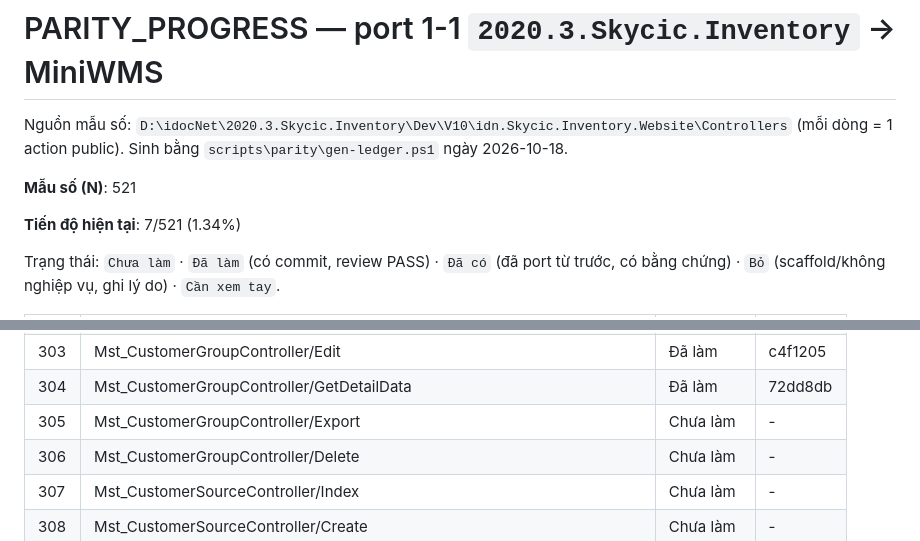
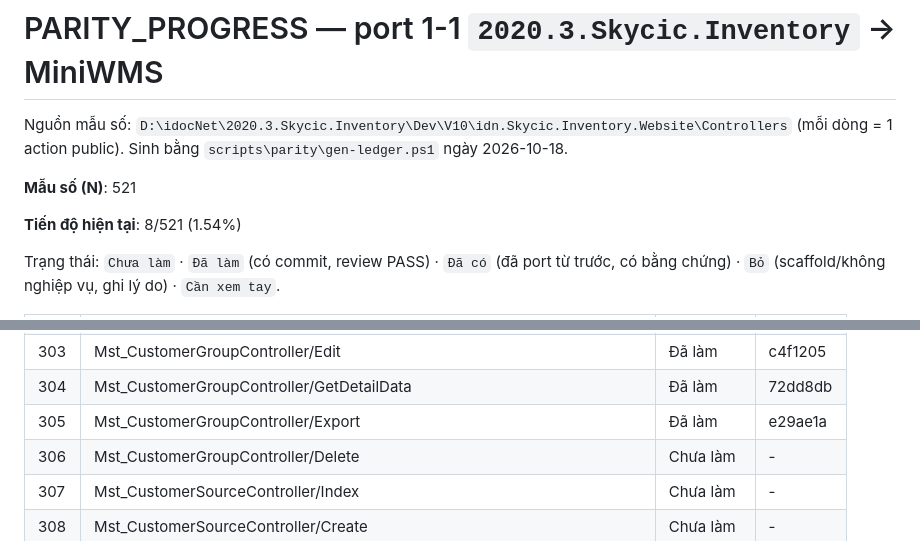
Before and after one commit to Tranletrungkien1705/MiniWMS, a Markdown page: PARITY_PROGRESS.md, 2 parts joined by grey strips. GitHub-like rendering.

Commit message:
docs(parity): Mst_CustomerGroupController/Export -> Đã làm (8/521 (1.54%))
Co-Authored-By: Claude Opus 5.5 <noreply@anthropic.com>

```diff
--- a/PARITY_PROGRESS.md
+++ b/PARITY_PROGRESS.md
@@ -4,7 +4,7 @@ Nguồn mẫu số: `D:\idocNet\2020.3.Skycic.Inventory\Dev\V10\idn.Skycic.Inven
 
 **Mẫu số (N)**: 521
 
-**Tiến độ hiện tại**: 7/521 (1.34%)
+**Tiến độ hiện tại**: 8/521 (1.54%)
 
 Trạng thái: `Chưa làm` · `Đã làm` (có commit, review PASS) · `Đã có` (đã port từ trước, có bằng chứng) · `Bỏ` (scaffold/không nghiệp vụ, ghi lý do) · `Cần xem tay`.
 
@@ -314,7 +314,7 @@ Trạng thái: `Chưa làm` · `Đã làm` (có commit, review PASS) · `Đã c
 | 302 | Mst_CustomerGroupController/Update | Chưa làm | - |
 | 303 | Mst_CustomerGroupController/Edit | Đã làm | c4f1205 |
 | 304 | Mst_CustomerGroupController/GetDetailData | Đã làm | 72dd8db |
-| 305 | Mst_CustomerGroupController/Export | Chưa làm | - |
+| 305 | Mst_CustomerGroupController/Export | Đã làm | e29ae1a |
 | 306 | Mst_CustomerGroupController/Delete | Chưa làm | - |
 | 307 | Mst_CustomerSourceController/Index | Chưa làm | - |
 | 308 | Mst_CustomerSourceController/Create | Chưa làm | - |
```
